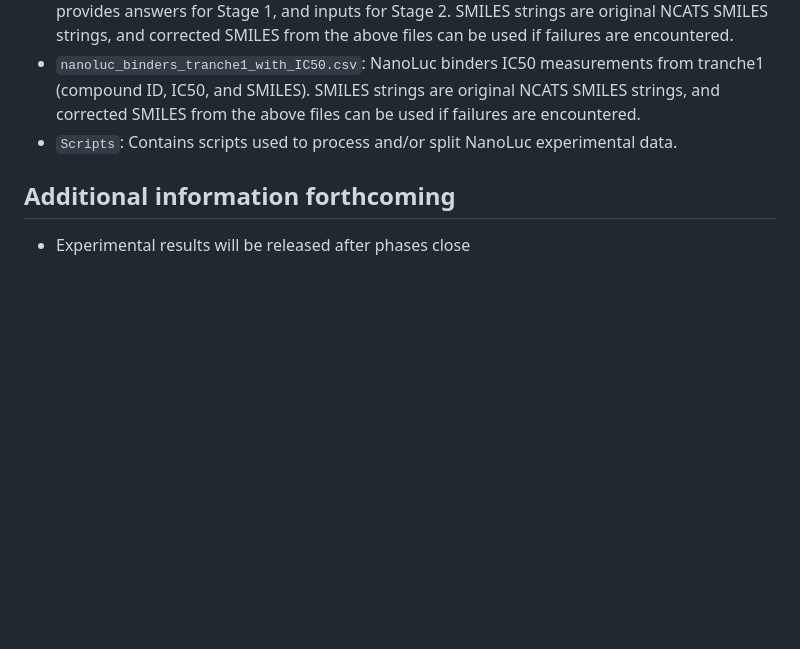
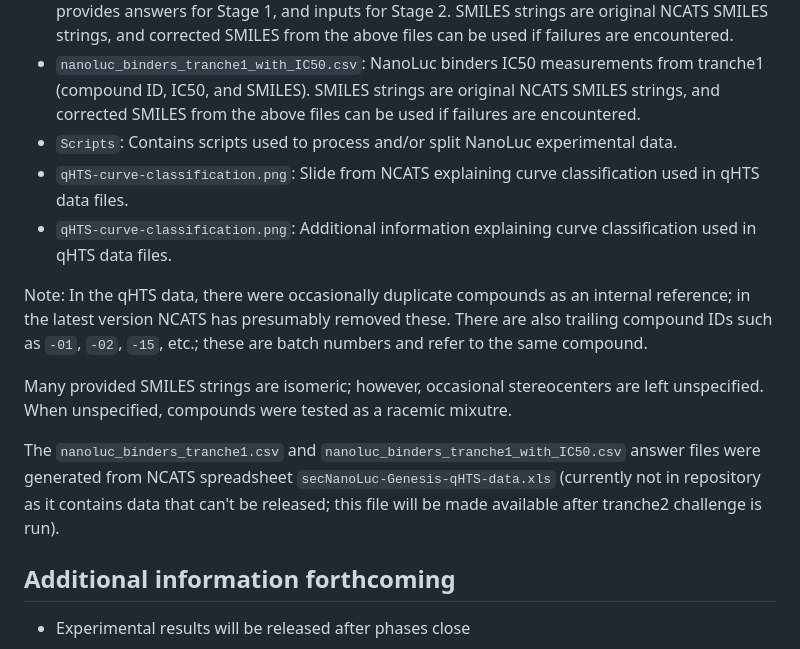
Before and after one commit to samplchallenges/SAMPL9, a Markdown page: protein_ligand/NCATS_experimental_data/README.md, the part around the change. Drawn GitHub-style; blank space fills up the shorter version.

Commit message:
updates README in NCATS_experimental_data dir

```diff
--- a/protein_ligand/NCATS_experimental_data/README.md
+++ b/protein_ligand/NCATS_experimental_data/README.md
@@ -21,6 +21,15 @@ For Stage 2, the `nanoluc_binders_tranche1.csv` file contains compound IDs for b
 - `nanoluc_binders_tranche1.csv`: NanoLuc binders from tranche1 (compound ID and SMILES); provides answers for Stage 1, and inputs for Stage 2. SMILES strings are original NCATS SMILES strings, and corrected SMILES from the above files can be used if failures are encountered.
 - `nanoluc_binders_tranche1_with_IC50.csv`: NanoLuc binders IC50 measurements from tranche1 (compound ID, IC50, and SMILES). SMILES strings are original NCATS SMILES strings, and corrected SMILES from the above files can be used if failures are encountered.
 - `Scripts`: Contains scripts used to process and/or split NanoLuc experimental data.
+- `qHTS-curve-classification.png`: Slide from NCATS explaining curve classification used in qHTS data files.
+- `qHTS-curve-classification.png`: Additional information explaining curve classification used in qHTS data files.
+
+Note:
+In the qHTS data, there were occasionally duplicate compounds as an internal reference; in the latest version NCATS has presumably removed these. There are also trailing compound IDs such as `-01`, `-02`, `-15`, etc.; these are batch numbers and refer to the same compound.
+
+Many provided SMILES strings are isomeric; however, occasional stereocenters are left unspecified. When unspecified, compounds were tested as a racemic mixutre.
+
+The `nanoluc_binders_tranche1.csv` and `nanoluc_binders_tranche1_with_IC50.csv` answer files were generated from NCATS spreadsheet `secNanoLuc-Genesis-qHTS-data.xls` (currently not in repository as it contains data that can't be released; this file will be made available after tranche2 challenge is run).
 
 ## Additional information forthcoming
 - Experimental results will be released after phases close
```
